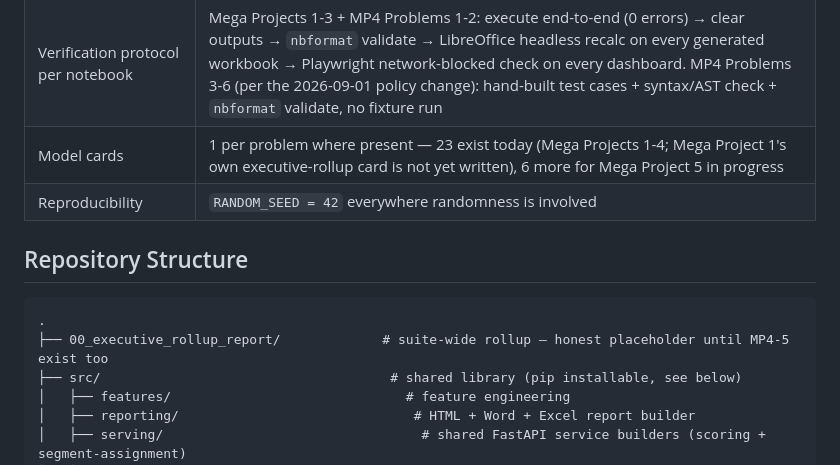
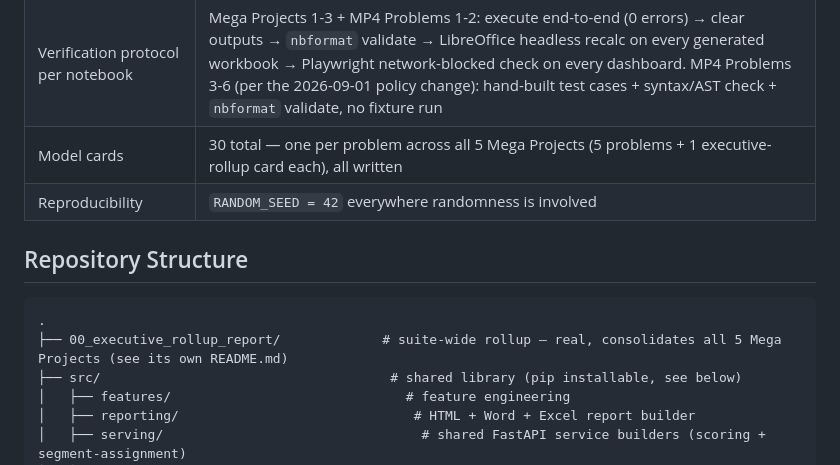
Before and after one commit to rnanda19/Home_Credit_RiskIQ_Enterprise_Suite, a Markdown page: README.md, the part around the change. Rendered like a GitHub page.

Commit message:
Correct two more stale README claims from the pre-MP4/5 build phase
Full-repo audit for TODO/FIXME/placeholder/not-yet-built language, per the
user's request to check thoroughly for anything pending. Found two real
stale claims left over from before Mega Projects 4 and 5 were built:

- Model cards table row said '23 exist today ... 6 more for Mega Project 5
  in progress' -- false: 30 model cards exist (5 problems + 1 executive-
  rollup card, x5 Mega Projects), all written, verified by directory
  listing and word-count spot checks (65-82 real lines each, not stubs).
- The repository-structure tree's own comment on 00_executive_rollup_report/
  still said 'honest placeholder until MP4-5 exist too' -- MP4 and MP5 have
  both existed and been built/hardened for a while; the folder's own
  README.md already correctly says so, only this one-line tree comment in
  the root README had not been updated to match.

Everything else checked came back clean: no TODO/FIXME/XXX in any tracked
.py/.md/.yml file, no placeholder/stub/lorem-ipsum content, all 5
architecture diagram images present with real content, and the still-open
MP5 Problem 4 unverified-service gap (the one real remaining 'not yet
done' item) is accurately described everywhere it's mentioned.

src/tests/ (65/65), black --check, and pyflakes re-verified clean.

Co-Authored-By: Claude Sonnet 5 <noreply@anthropic.com>
Claude-Session: https://claude.ai/code/session_017XMmvGSjWts4W6BSAD4eUa

````diff
--- a/README.md
+++ b/README.md
@@ -211,14 +211,14 @@ versions) — this repo never reports a number it hasn't measured.
 | Deployment verdicts (from your own real reruns) | 24 / 25 problems statistically robust and recommended for production. The 1 exception: Mega Project 3 Problem 3 (Repayment Behavior Segmentation) — not yet statistically robust, fails the `cramers_v_ci_excludes_zero` gate; disclosed in its own model card |
 | Deployable scoring services (Mega Projects 1-4) | 14 total — 4 (MP1) + 2 (MP2) + 4 (MP3) + 4 (MP4), all FastAPI, real `X-API-Key` **or** OAuth2/JWT auth + per-request explainability, Docker Compose per Mega Project. Mega Project 5's Problem 4 service code exists but is not yet counted here until verified against a real run (see Mega Project 5's own README) |
 | Verification protocol per notebook | Mega Projects 1-3 + MP4 Problems 1-2: execute end-to-end (0 errors) → clear outputs → `nbformat` validate → LibreOffice headless recalc on every generated workbook → Playwright network-blocked check on every dashboard. MP4 Problems 3-6 (per the 2026-09-01 policy change): hand-built test cases + syntax/AST check + `nbformat` validate, no fixture run |
-| Model cards | 1 per problem where present — 23 exist today (Mega Projects 1-4; Mega Project 1's own executive-rollup card is not yet written), 6 more for Mega Project 5 in progress |
+| Model cards | 30 total — one per problem across all 5 Mega Projects (5 problems + 1 executive-rollup card each), all written |
 | Reproducibility | `RANDOM_SEED = 42` everywhere randomness is involved |
 
 ## Repository Structure
 
 ```
 .
-├── 00_executive_rollup_report/             # suite-wide rollup — honest placeholder until MP4-5 exist too
+├── 00_executive_rollup_report/             # suite-wide rollup — real, consolidates all 5 Mega Projects (see its own README.md)
 ├── src/                                     # shared library (pip installable, see below)
 │   ├── features/                              # feature engineering
 │   ├── reporting/                              # HTML + Word + Excel report builder
````
